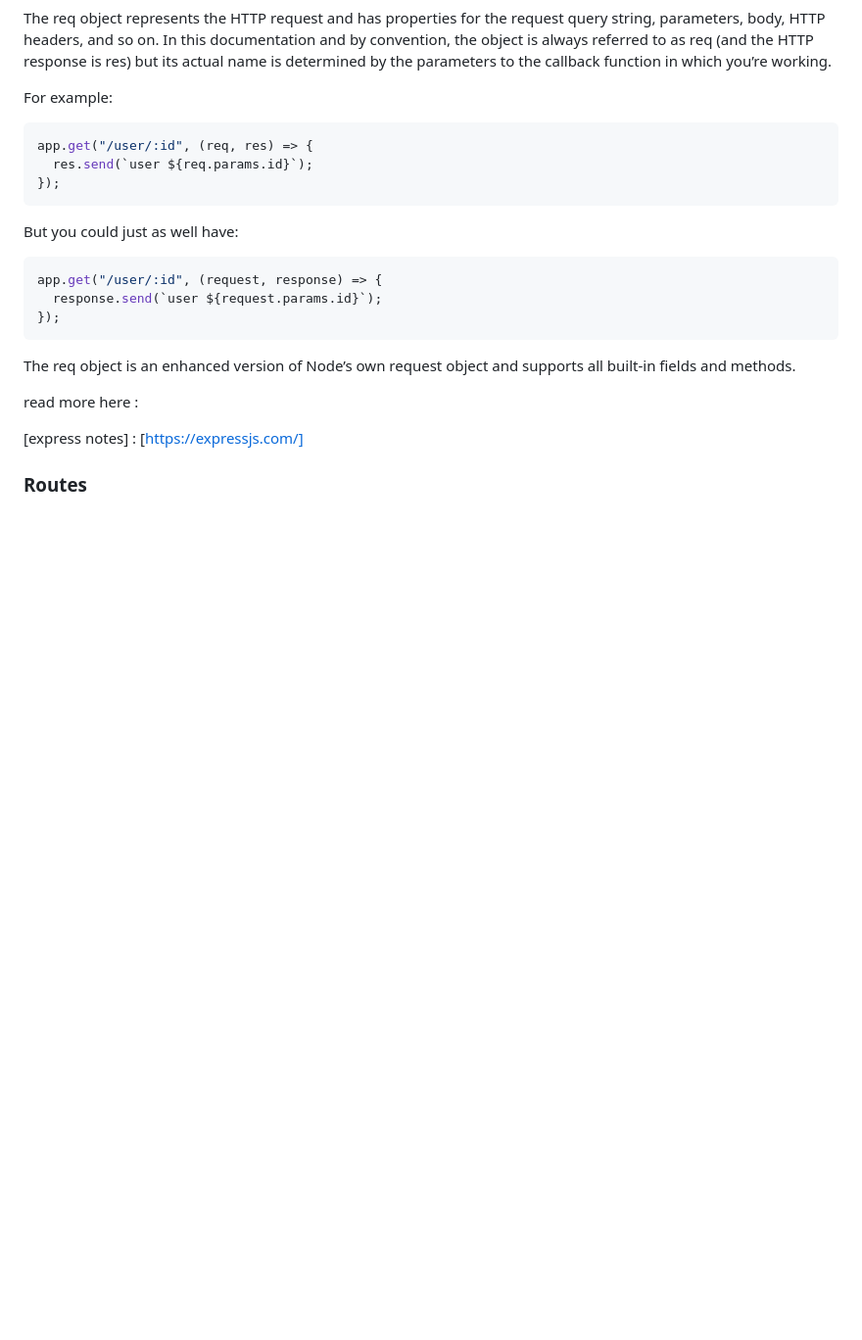
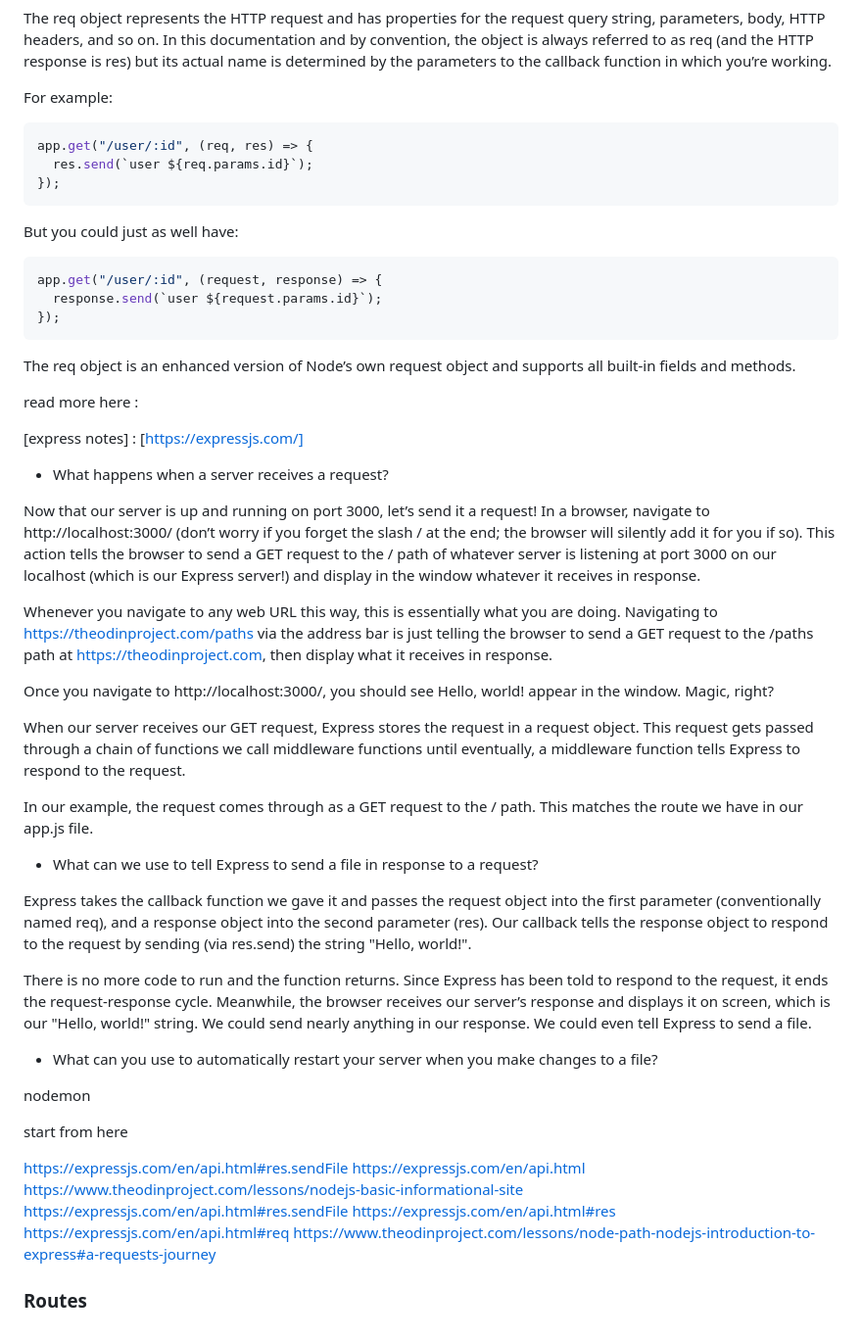
Before and after one commit to coder-Rishi05/t.d.p_Node, a Markdown page: Express/readme.md, the part around the change. Shown at 98% size. Rendered like a GitHub page; blank space fills up the shorter version.

Commit message:
updated exoress notes

```diff
--- a/Express/readme.md
+++ b/Express/readme.md
@@ -85,4 +85,36 @@ read more here :
 
 [express notes] : [https://expressjs.com/]
 
+- What happens when a server receives a request?
+
+Now that our server is up and running on port 3000, let’s send it a request! In a browser, navigate to http://localhost:3000/ (don’t worry if you forget the slash / at the end; the browser will silently add it for you if so). This action tells the browser to send a GET request to the / path of whatever server is listening at port 3000 on our localhost (which is our Express server!) and display in the window whatever it receives in response.
+
+Whenever you navigate to any web URL this way, this is essentially what you are doing. Navigating to https://theodinproject.com/paths via the address bar is just telling the browser to send a GET request to the /paths path at https://theodinproject.com, then display what it receives in response.
+
+Once you navigate to http://localhost:3000/, you should see Hello, world! appear in the window. Magic, right?
+
+When our server receives our GET request, Express stores the request in a request object. This request gets passed through a chain of functions we call middleware functions until eventually, a middleware function tells Express to respond to the request.
+
+In our example, the request comes through as a GET request to the / path. This matches the route we have in our app.js file.
+
+- What can we use to tell Express to send a file in response to a request?
+
+Express takes the callback function we gave it and passes the request object into the first parameter (conventionally named req), and a response object into the second parameter (res). Our callback tells the response object to respond to the request by sending (via res.send) the string "Hello, world!".
+
+There is no more code to run and the function returns. Since Express has been told to respond to the request, it ends the request-response cycle. Meanwhile, the browser receives our server’s response and displays it on screen, which is our "Hello, world!" string. We could send nearly anything in our response. We could even tell Express to send a file.
+
+- What can you use to automatically restart your server when you make changes to a file?
+
+nodemon
+
+start from here
+
+https://expressjs.com/en/api.html#res.sendFile
+https://expressjs.com/en/api.html
+https://www.theodinproject.com/lessons/nodejs-basic-informational-site
+https://expressjs.com/en/api.html#res.sendFile
+https://expressjs.com/en/api.html#res
+https://expressjs.com/en/api.html#req
+https://www.theodinproject.com/lessons/node-path-nodejs-introduction-to-express#a-requests-journey
+
 ### Routes
```
